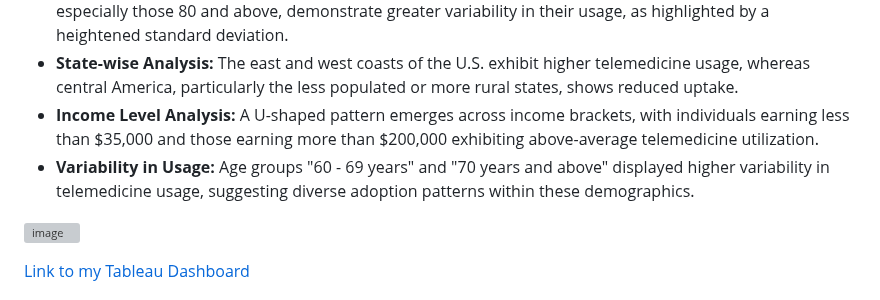
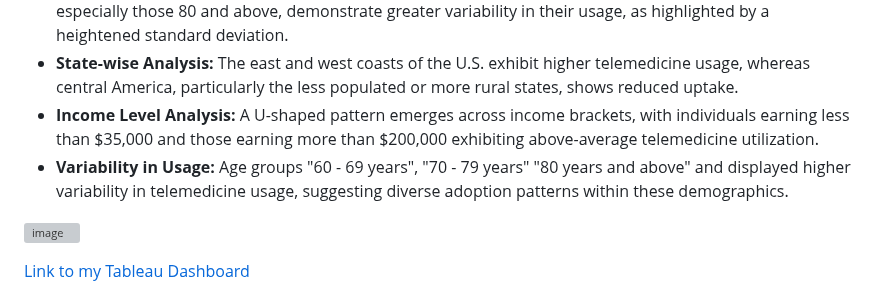
Before and after one commit to jdautell/data-analyst-portfolio, a Markdown page: telemedicine_case_study/telemedicine_case_study.md, the part around the change. Rendered like a GitHub page; grey boxes are pictures that could not be loaded.

```diff
--- a/telemedicine_case_study/telemedicine_case_study.md
+++ b/telemedicine_case_study/telemedicine_case_study.md
@@ -122,7 +122,7 @@ The dataset was cleaned to exclude null values, ensuring the accuracy and reliab
 - **Telemedicine Usage by Age Group:** Telemedicine adoption seems to rise with age, but the oldest groups, especially those 80 and above, demonstrate greater variability in their usage, as highlighted by a heightened standard deviation.
 - **State-wise Analysis:** The east and west coasts of the U.S. exhibit higher telemedicine usage, whereas central America, particularly the less populated or more rural states, shows reduced uptake.
 - **Income Level Analysis:** A U-shaped pattern emerges across income brackets, with individuals earning less than $35,000 and those earning more than $200,000 exhibiting above-average telemedicine utilization.
-- **Variability in Usage:** Age groups "60 - 69 years" and "70 years and above" displayed higher variability in telemedicine usage, suggesting diverse adoption patterns within these demographics.
+- **Variability in Usage:** Age groups "60 - 69 years", "70 - 79 years" "80 years and above" and displayed higher variability in telemedicine usage, suggesting diverse adoption patterns within these demographics.
 
 
 ![image](https://github.com/jdautell/data-analyst-portfolio/assets/132599194/b30ca2d9-22a9-4e23-84a5-90b40202f7f1)
```
